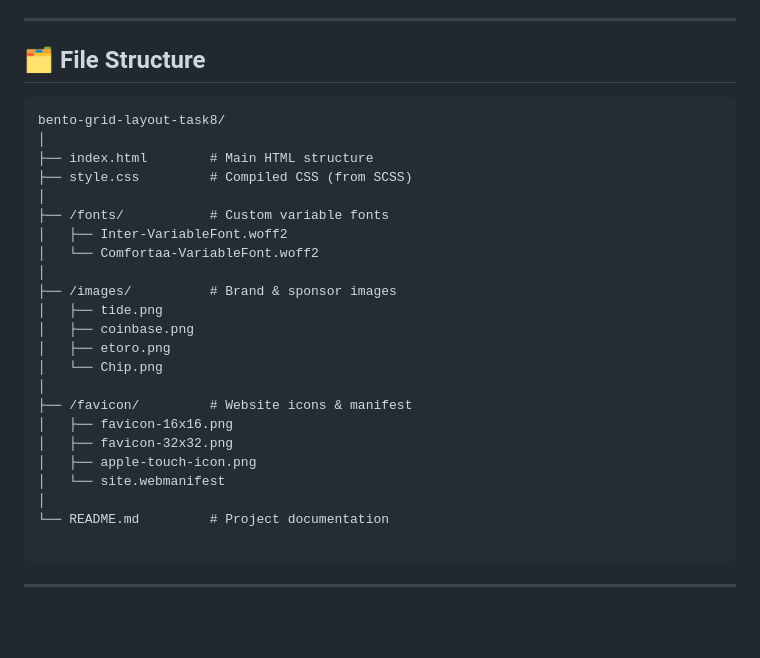
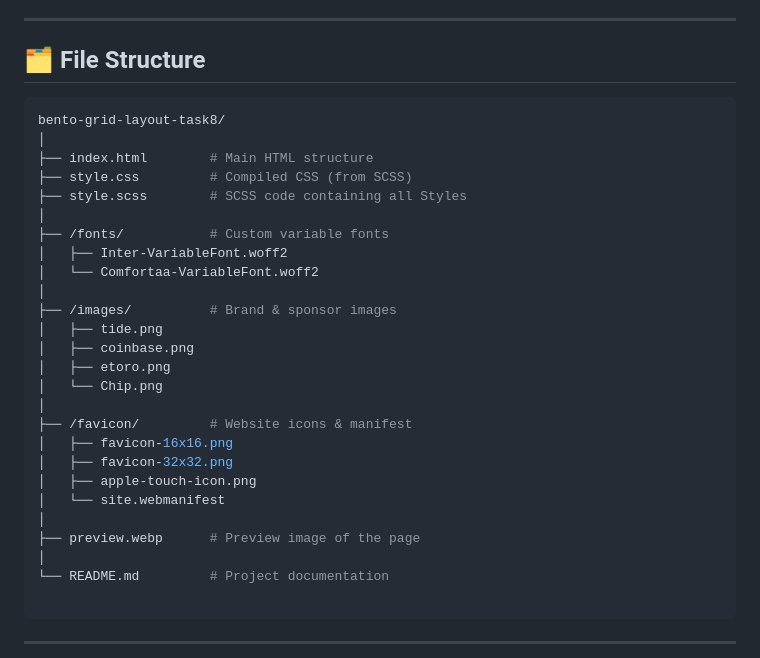
Before and after one commit to Harsh-Codes-hub/Bento-grid-layout-TASK8, a Markdown page: readme.md, the part around the change. Rendered like a GitHub page; blank space fills up the shorter version.

Commit message:
Changed some info from readme.md

````diff
--- a/readme.md
+++ b/readme.md
@@ -29,11 +29,12 @@ Experience a clean, editorial-style AI landing page with balanced content blocks
 ---
 
 ## 🗂️ File Structure
-```
+```bash
 bento-grid-layout-task8/
 │
 ├── index.html        # Main HTML structure
 ├── style.css         # Compiled CSS (from SCSS)
+├── style.scss        # SCSS code containing all Styles
 │
 ├── /fonts/           # Custom variable fonts
 │   ├── Inter-VariableFont.woff2
@@ -50,6 +51,8 @@ bento-grid-layout-task8/
 │   ├── favicon-32x32.png
 │   ├── apple-touch-icon.png
 │   └── site.webmanifest
+│
+├── preview.webp      # Preview image of the page
 │
 └── README.md         # Project documentation
 
````
